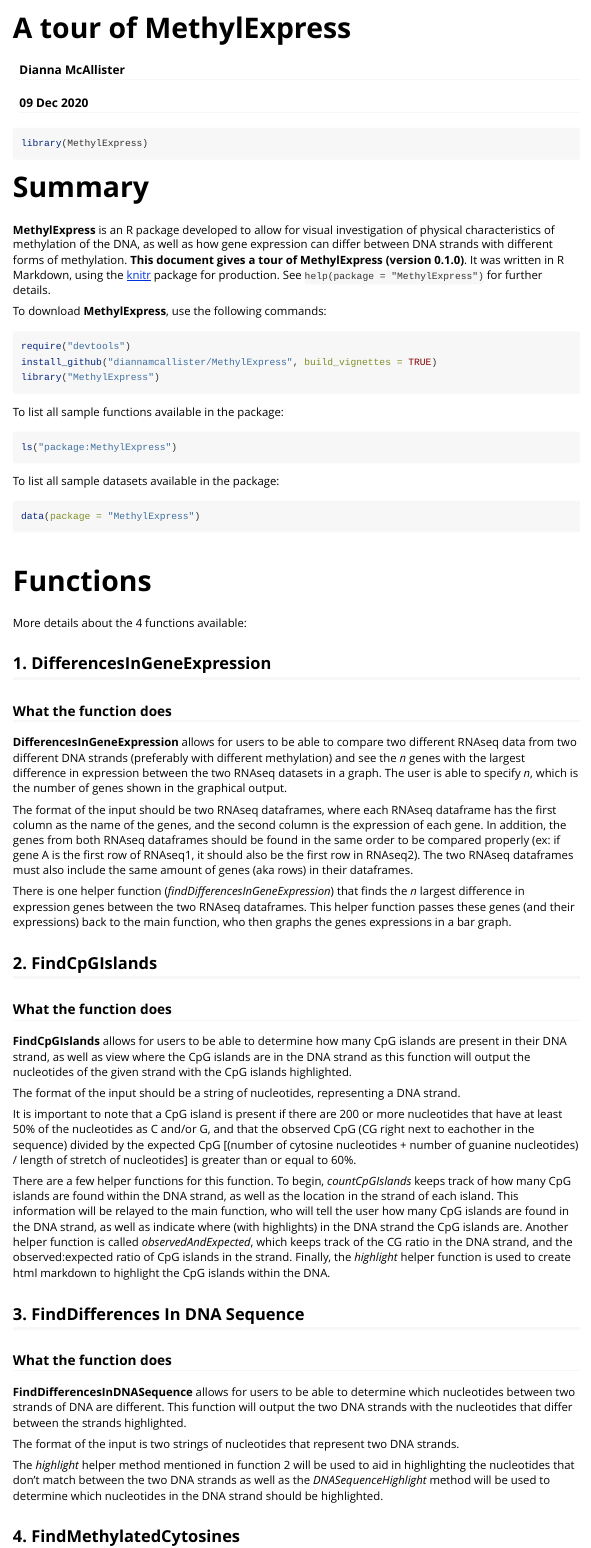
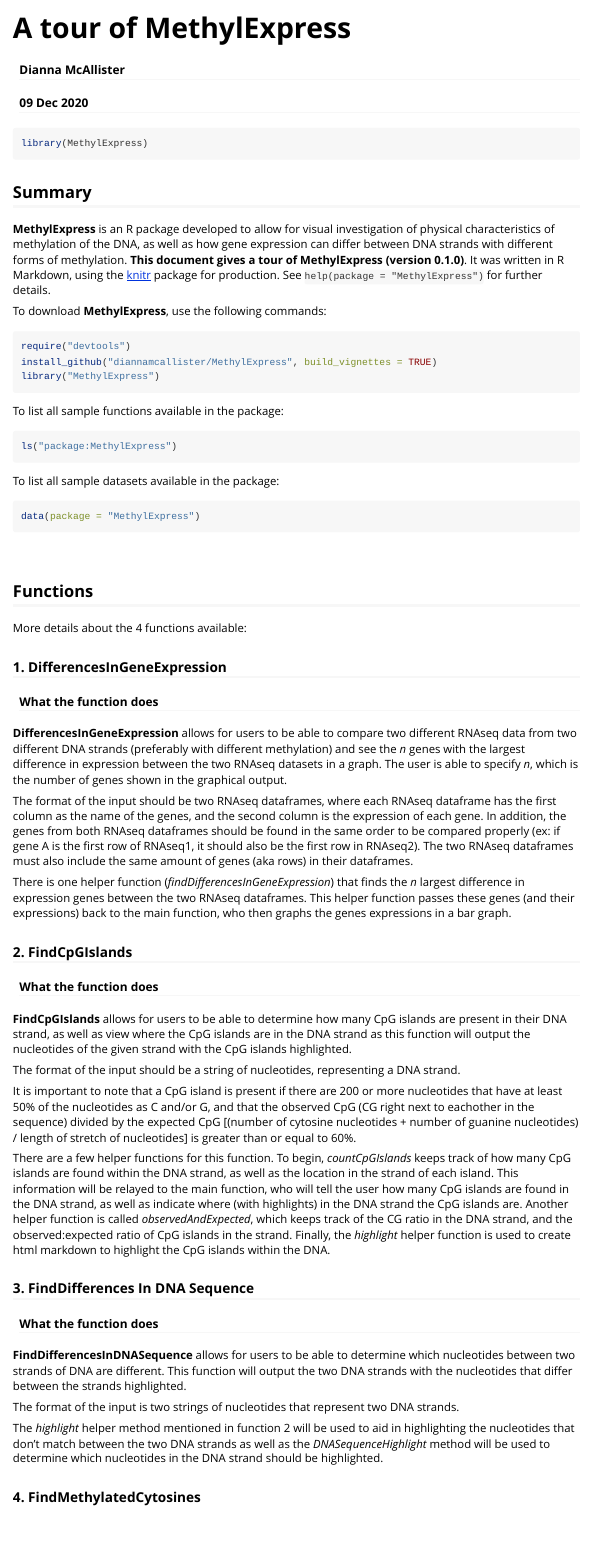
Before and after one commit to diannamcallister/MethylExpress, an R Markdown document (vignettes/MethylExpressVignette.Rmd): the page in a window 1100 px wide, from its top. Rendered offline with R 4.5, knitr and Pandoc, with nearby package versions; the code chunks are not run, so their results and figures are left out.

Commit message:
updated vignette

````diff
--- a/vignettes/MethylExpressVignette.Rmd
+++ b/vignettes/MethylExpressVignette.Rmd
@@ -5,6 +5,7 @@
 output:
   rmarkdown::html_vignette:
     toc: true
+    toc_depth: 4
     number_sections: false
 vignette: >
   %\VignetteIndexEntry{A tour of TestingPackage}
@@ -24,7 +25,7 @@
 ```
 
 
-# Summary
+## Summary
 
 **MethylExpress** is an R package developed to allow for visual investigation of physical characteristics of methylation of the DNA, as well as how gene
 expression can differ between DNA strands with different forms of methylation.
@@ -50,13 +51,13 @@
 
 <br>
 
-# Functions
+## Functions
 
 More details about the 4 functions available:
 
-## 1. DifferencesInGeneExpression
+### 1. DifferencesInGeneExpression
 
-### What the function does
+#### What the function does
 
 **DifferencesInGeneExpression** allows for users to be able to compare two
 different RNAseq data from two different DNA strands (preferably with
@@ -78,9 +79,9 @@
 back to the main function, who then graphs the genes expressions in a bar
 graph.
 
-## 2. FindCpGIslands
+### 2. FindCpGIslands
 
-### What the function does
+#### What the function does
 
 **FindCpGIslands** allows for users to be able to determine how many CpG
 islands are present in their DNA strand, as well as view where the CpG islands
@@ -107,9 +108,9 @@
 strand. Finally, the *highlight* helper function is used to create html
 markdown to highlight the CpG islands within the DNA.
 
-## 3. FindDifferences In DNA Sequence
+### 3. FindDifferences In DNA Sequence
 
-### What the function does
+#### What the function does
 
 **FindDifferencesInDNASequence** allows for users to be able to determine
 which nucleotides between two strands of DNA are different. This function will
@@ -124,5 +125,5 @@
 well as the *DNASequenceHighlight* method will be used to determine which
 nucleotides in the DNA strand should be highlighted.
 
-## 4. FindMethylatedCytosines
+### 4. FindMethylatedCytosines
 
````
Also changed, not shown: vignettes/MethylExpressVignette.Rmd (6 more changed lines).
